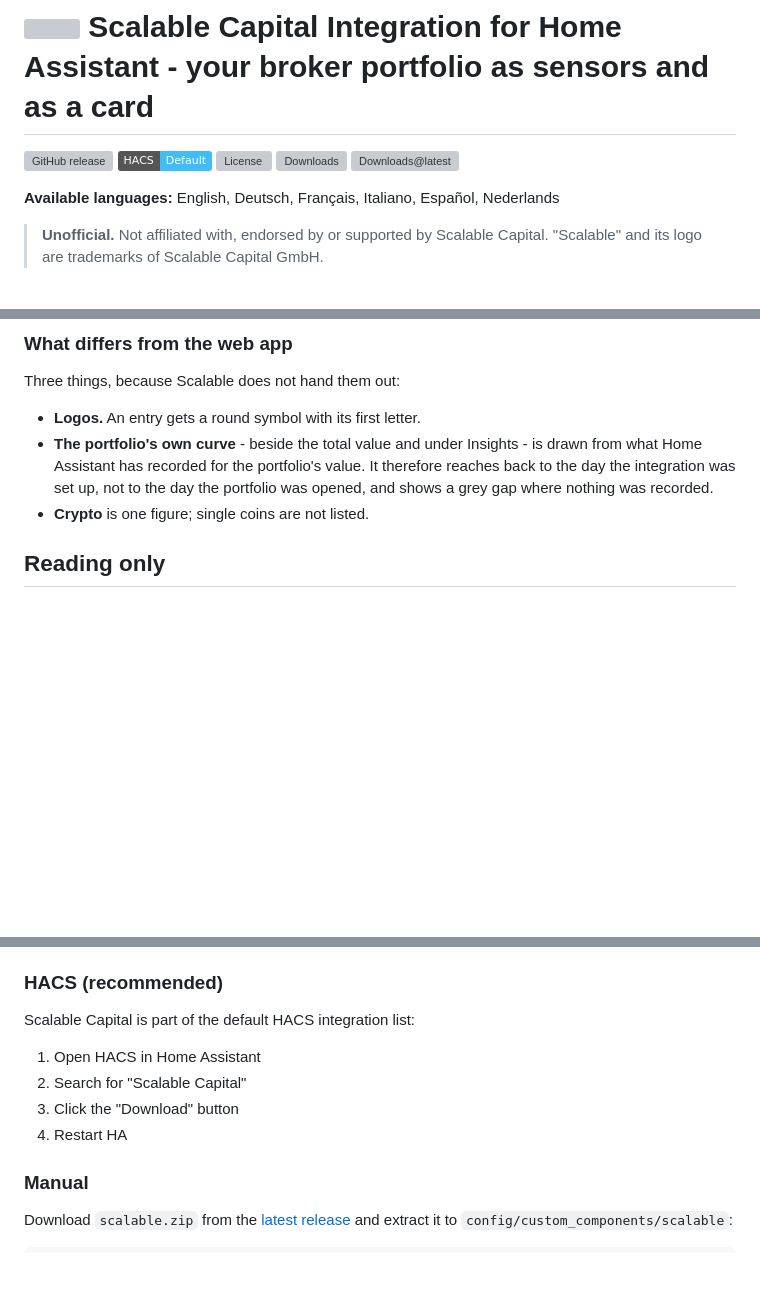
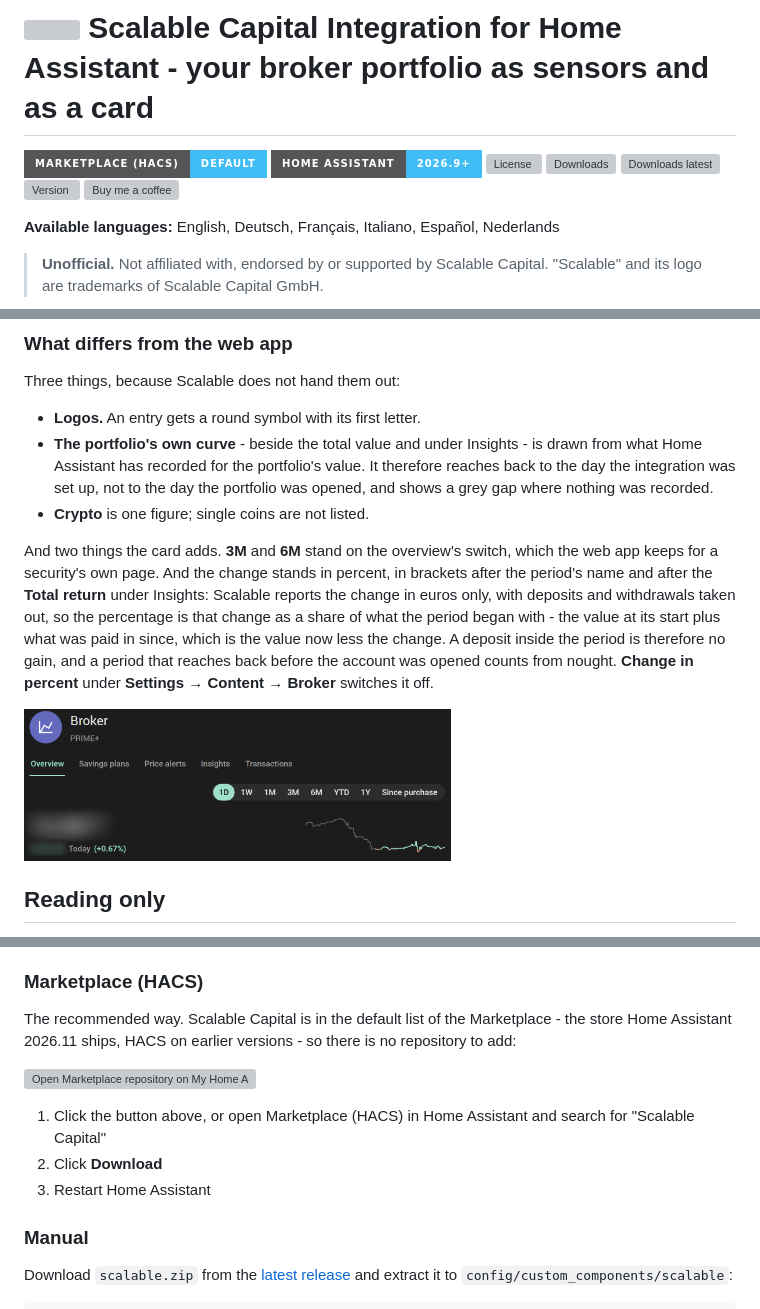
Before and after one commit to somansch/scalable, a Markdown page: README.md, 3 parts joined by grey strips. GitHub-like rendering; pictures changed too: docs/scalable-card-percentage-3m-6m.png (added); badges without logos; blank space fills up the shorter version; grey boxes are pictures that could not be loaded.

```diff
--- a/README.md
+++ b/README.md
@@ -1,10 +1,12 @@
 # <img src="https://raw.githubusercontent.com/somansch/scalable/main/custom_components/scalable/brand/icon.png" width="40" height="40" align="top"> Scalable Capital Integration for Home Assistant - your broker portfolio as sensors and as a card
 
-[![GitHub release](https://img.shields.io/github/v/release/somansch/scalable)](https://github.com/somansch/scalable/releases/latest)
-[![hacs_badge](https://img.shields.io/badge/HACS-Default-41BDF5.svg)](https://github.com/hacs/default)
-[![License](https://img.shields.io/github/license/somansch/scalable)](https://github.com/somansch/scalable/blob/main/LICENSE)
-[![Downloads](https://img.shields.io/github/downloads/somansch/scalable/total)](https://github.com/somansch/scalable/releases)
-[![Downloads@latest](https://img.shields.io/github/downloads/somansch/scalable/latest/total)](https://github.com/somansch/scalable/releases/latest)
+[![Marketplace (HACS)](https://img.shields.io/badge/Marketplace%20%28HACS%29-Default-41BDF5?style=for-the-badge&logo=homeassistantcommunitystore&logoColor=white)](https://my.home-assistant.io/redirect/marketplace_repository/?owner=somansch&repository=scalable&category=Integration)
+[![Home Assistant](https://img.shields.io/badge/Home%20Assistant-2026.9%2B-41BDF5?style=for-the-badge&logo=homeassistant&logoColor=white)](https://www.home-assistant.io/)
+[![License](https://img.shields.io/github/license/somansch/scalable?style=for-the-badge)](https://github.com/somansch/scalable/blob/main/LICENSE)
+[![Downloads](https://img.shields.io/github/downloads/somansch/scalable/total?style=for-the-badge&label=Downloads)](https://github.com/somansch/scalable/releases)
+[![Downloads latest](https://img.shields.io/github/downloads/somansch/scalable/latest/total?style=for-the-badge&label=Downloads%20latest)](https://github.com/somansch/scalable/releases/latest)
+[![Version](https://img.shields.io/github/v/release/somansch/scalable?style=for-the-badge&label=Version&color=e83ef7)](https://github.com/somansch/scalable/releases/latest)
+[![Buy me a coffee](https://img.shields.io/badge/-Buy%20me%20a%20%E2%98%95%2F%F0%9F%8D%BA-ff6b6b?style=for-the-badge&logo=buymeacoffee&logoColor=white)](https://buymeacoffee.com/ou4lgpvlju)
 
 **Available languages:** English, Deutsch, Français, Italiano, Español, Nederlands
 
@@ -296,6 +298,10 @@ Three things, because Scalable does not hand them out:
 - **The portfolio's own curve** - beside the total value and under Insights - is drawn from what Home Assistant has recorded for the portfolio's value. It therefore reaches back to the day the integration was set up, not to the day the portfolio was opened, and shows a grey gap where nothing was recorded.
 - **Crypto** is one figure; single coins are not listed.
 
+And two things the card adds. **3M** and **6M** stand on the overview's switch, which the web app keeps for a security's own page. And the change stands in percent, in brackets after the period's name and after the **Total return** under Insights: Scalable reports the change in euros only, with deposits and withdrawals taken out, so the percentage is that change as a share of what the period began with - the value at its start plus what was paid in since, which is the value now less the change. A deposit inside the period is therefore no gain, and a period that reaches back before the account was opened counts from nought. **Change in percent** under **Settings → Content → Broker** switches it off.
+
+<img src="https://raw.githubusercontent.com/somansch/scalable/main/docs/scalable-card-percentage-3m-6m.png" alt="The overview's head with the period switch from 1D to Since purchase, 3M and 6M among them, and under the total value today's change in euros followed by Today and the change in percent in brackets" width="60%">
+
 ## Reading only
 
 Scalable's sign-in does not come in a read-only variety: what narrows it is the **access level** you set for Scalable MCP in your account (see [Before you start](#before-you-start)). On this side, the integration names fifteen of Scalable's tools - overview, positions, quotes, cash, watchlist, transactions, a transaction's details, price charts, price alerts, savings plans, portfolio list, the overnight account and its transactions, the fixed-term accounts and a fixed-term account's details - and checks at every start and once a day that Scalable itself still declares each of them read-only. A tool that loses that declaration is not called at all.
@@ -319,14 +325,15 @@ Two things, in one download:
 - The **[Scalable card](#scalable-card)**. Served by the integration and handed to every dashboard, so there is no file to copy into `www` and no resource to register.
   After the first installation, load the dashboard page once - a page that is already open holds nothing of the card yet. From then on an update reaches every open page by itself: after Home Assistant restarts, the card checks which version is served and takes the new one over in place, with no reload and no cache to clear.
 
-### HACS (recommended)
+### Marketplace (HACS)
 
-Scalable Capital is part of the default HACS integration list:
+The recommended way. Scalable Capital is in the default list of the Marketplace - the store Home Assistant 2026.11 ships, HACS on earlier versions - so there is no repository to add:
 
-1. Open HACS in Home Assistant
-2. Search for "Scalable Capital"
-3. Click the "Download" button
-4. Restart HA
+[![Open Marketplace repository on My Home Assistant](https://my.home-assistant.io/badges/marketplace_repository.svg)](https://my.home-assistant.io/redirect/marketplace_repository/?owner=somansch&repository=scalable&category=Integration)
+
+1. Click the button above, or open Marketplace (HACS) in Home Assistant and search for "Scalable Capital"
+2. Click **Download**
+3. Restart Home Assistant
 
 ### Manual
 
```
Also changed, not shown: other parts of README.md (+3 -3 lines), CHANGELOG.md (+10 -0 lines), 9 other files.
